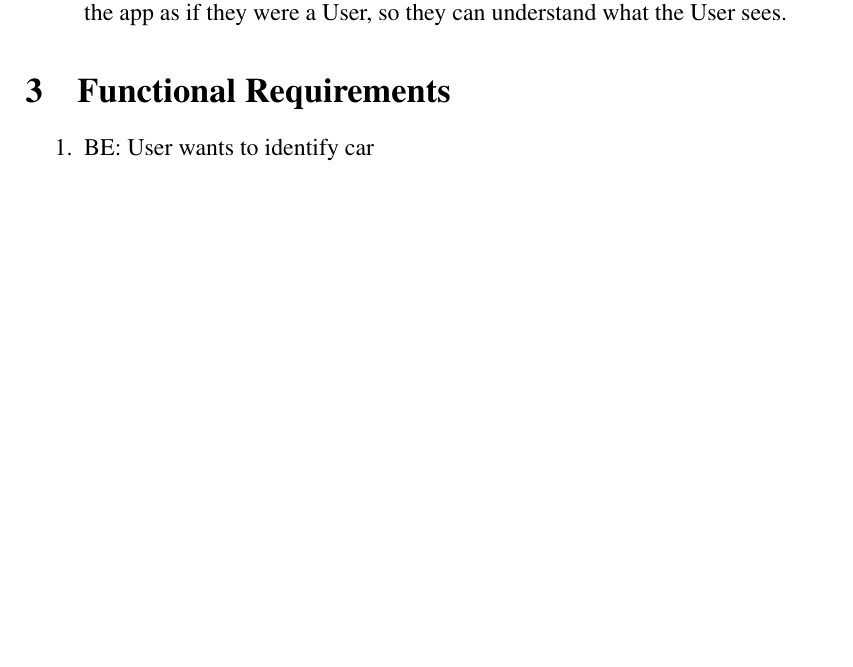
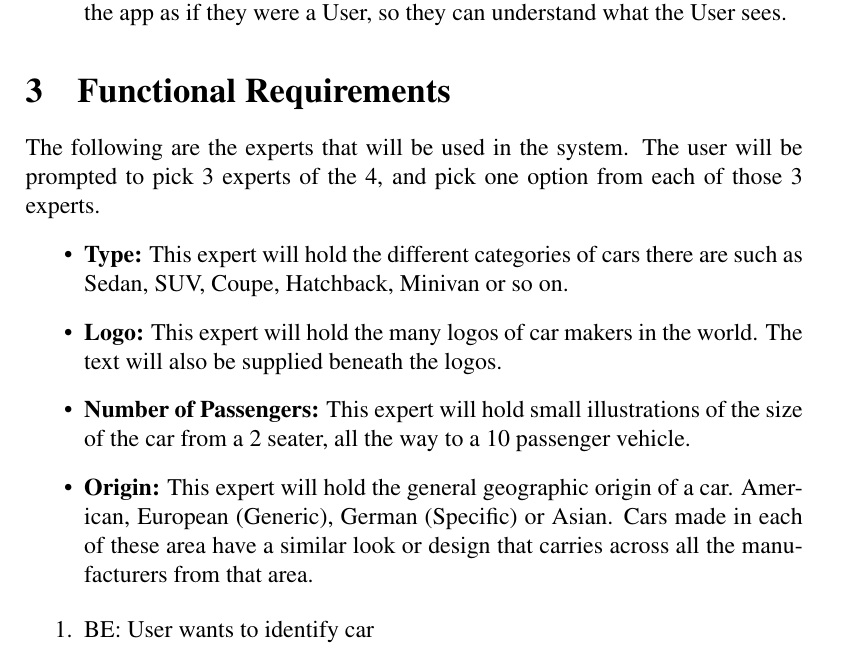
Before and after one commit to yashsway/carspot, a LaTeX document (Documentation/SRS/srs-team9ao4.tex): part of page 9 of 15 before the commit and part of page 9 of 16 after it, cut so that both start at the same text, the shorter picture padded with empty space. Compiled offline with pdfLaTeX.

Commit message:
Updated SRS with Expert Descriptions. Updated SRS pdf

```diff
--- a/Documentation/SRS/srs-team9ao4.tex
+++ b/Documentation/SRS/srs-team9ao4.tex
@@ -139,6 +139,13 @@ The application has some delayed requirements which may be fulfilled at a later
 \end{itemize}
 
 \section{Functional Requirements}
+The following are the experts that will be used in the system. The user will be prompted to pick 3 experts of the 4, and pick one option from each of those 3 experts.
+\begin{itemize}
+	\item \textbf{Type:} This expert will hold the different categories of cars there are such as Sedan, SUV, Coupe, Hatchback, Minivan or so on.
+	\item \textbf{Logo:} This expert will hold the many logos of car makers in the world. The text will also be supplied beneath the logos.
+	\item \textbf{Number of Passengers:} This expert will hold small illustrations of the size of the car from a 2 seater, all the way to a 10 passenger vehicle.
+	\item \textbf{Origin:} This expert will hold the general geographic origin of a car. American, European (Generic), German (Specific) or Asian. Cars made in each of these area have a similar look or design that carries across all the manufacturers from that area.
+\end{itemize}
 \begin{enumerate}
     \item BE: User wants to identify car
     \begin{enumerate}
```
Also changed, not shown: Documentation/SRS/srs-team9ao4.pdf.
